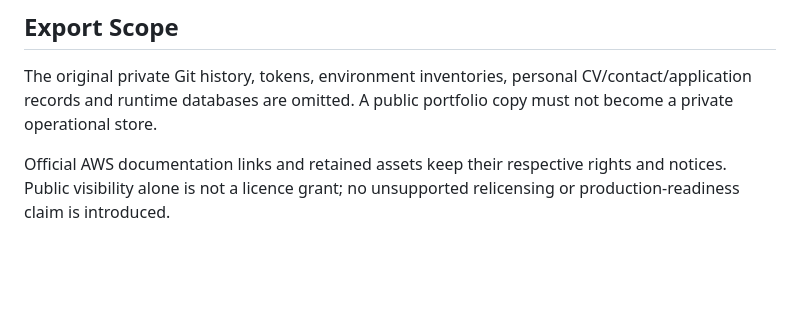
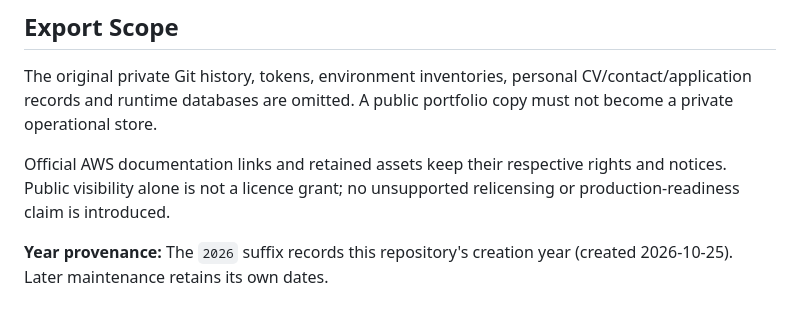
Before and after one commit to jyotheshkar/system-architecture-workspace, a Markdown page: README.md, the part around the change. Drawn GitHub-style; blank space fills up the shorter version.

Commit message:
Document project year provenance and canonical repository links

```diff
--- a/README.md
+++ b/README.md
@@ -48,3 +48,5 @@ The [design-data manifest](docs/DESIGN_DATA_MANIFEST.json) covers the data and s
 The original private Git history, tokens, environment inventories, personal CV/contact/application records and runtime databases are omitted. A public portfolio copy must not become a private operational store.
 
 Official AWS documentation links and retained assets keep their respective rights and notices. Public visibility alone is not a licence grant; no unsupported relicensing or production-readiness claim is introduced.
+
+**Year provenance:** The `2026` suffix records this repository's creation year (created 2026-10-25). Later maintenance retains its own dates.
```
